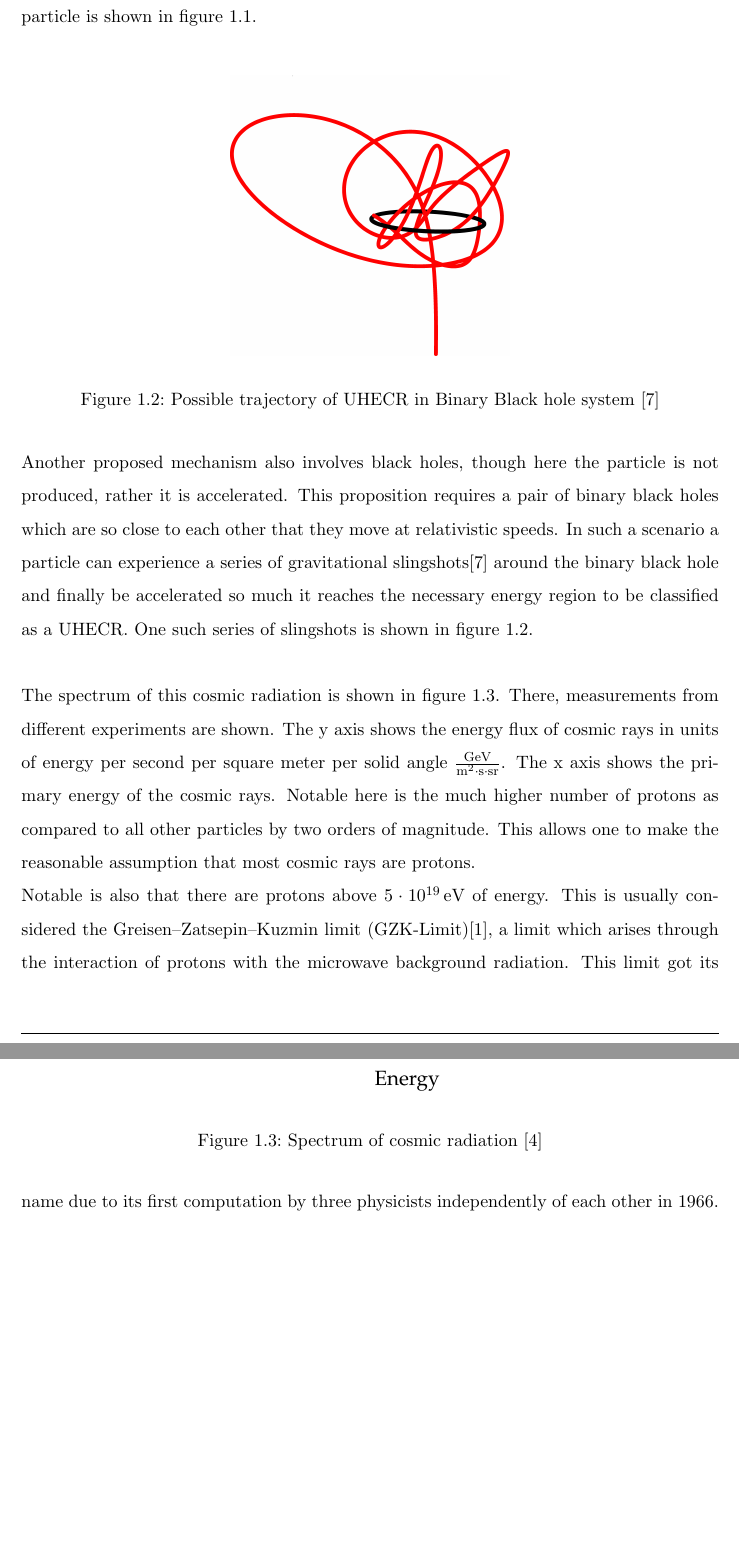
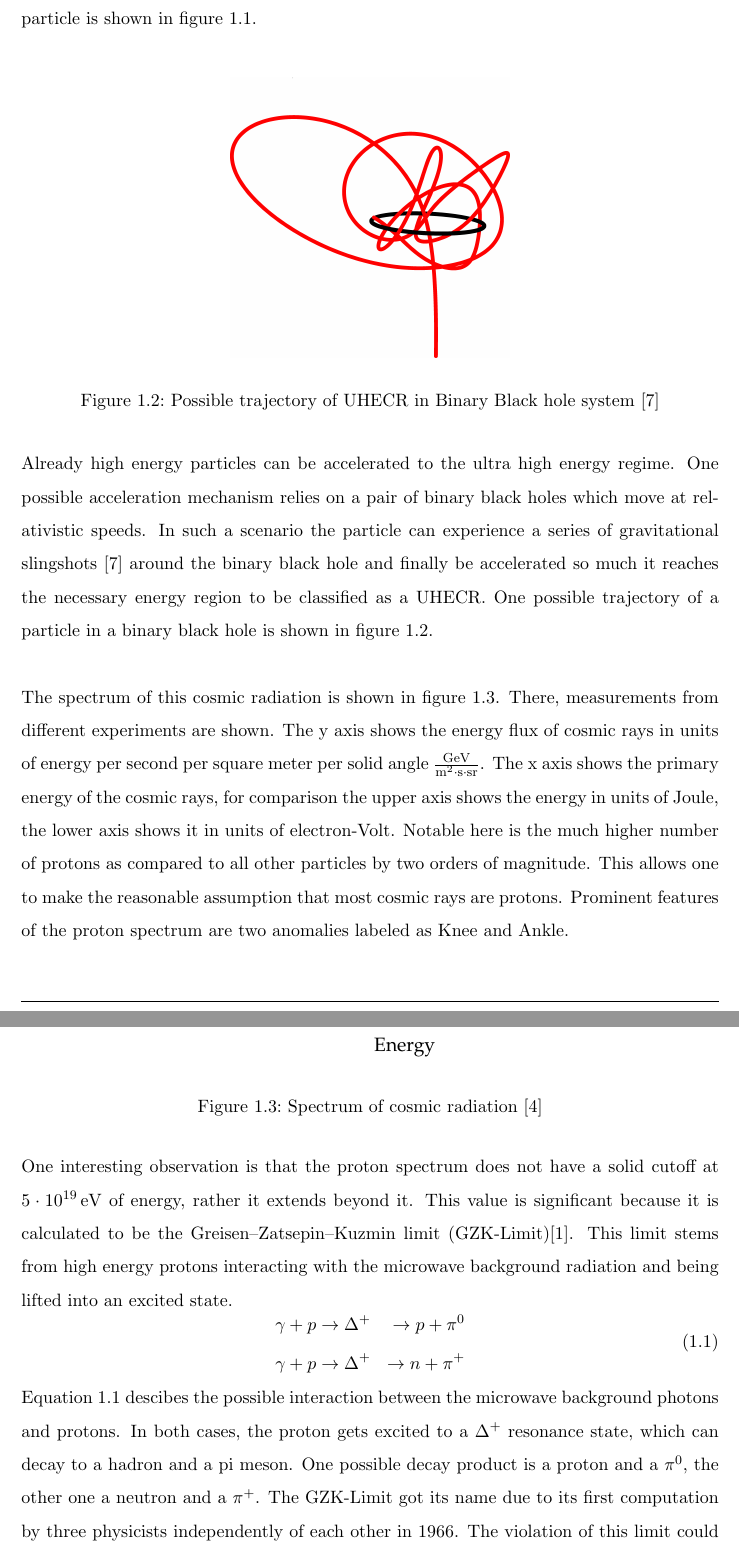
Before and after one commit to dtreffenstaedt/bachelorthesis, a LaTeX thesis (thesis.tex): two parts of pages 4 and 5 of 17, joined at a grey line, cut so that both start at the same text, the shorter picture padded with empty space. Compiled offline with pdfLaTeX.

Commit message:
Modified introduction section

```diff
--- a/thesis.tex
+++ b/thesis.tex
@@ -29,23 +29,30 @@ Cosmic radiation has been discovered in 1912 by Viktor Hess by performing measur
 	\caption{Trajectory of neutral particle around supermassive black hole \cite{Tursunov_2020}}
 	\label{fig:uhecr-sm-bh}
 \end{figure}\\
-For \acrshort{uhecr}, the exact production mechanism is unknown and an area of active research, though some sources have been speculated. One such proposed mechanism is a spinning supermassive hole with a neutral particle in its accretion disk. The Orbit of this particle decays until it is close enough to the black hole so that the effective electric charge dominates and ionises the particle which causes a large acceleration\cite{Tursunov_2020}. The trajectory of the particle is shown in figure \ref{fig:uhecr-sm-bh}.\\
+The production mechanisms for \acrshort{uhecr} are unknown and an area of active research, though some sources have been speculated. One such proposed mechanism is a spinning supermassive hole with a neutral particle in its accretion disk. The Orbit of this particle decays until it is close enough to the black hole so that the effective electric charge dominates and ionises the particle which causes a large acceleration\cite{Tursunov_2020}. The trajectory of the particle is shown in figure \ref{fig:uhecr-sm-bh}.\\
 \begin{figure}[ht!]
 	\centering
 	\includegraphics[width=0.4\linewidth]{data/trajectory-binary-bh}
 	\caption{Possible trajectory of UHECR in Binary Black hole system \cite{Zhang2020}}
 	\label{fig:trajectory-binary-bh}
 \end{figure} \\
-Another proposed mechanism also involves black holes, though here the particle is not produced, rather it is accelerated. This proposition requires a pair of binary black holes which are so close to each other that they move at relativistic speeds. In such a scenario a particle can experience a series of gravitational slingshots\cite{Zhang2020} around the binary black hole and finally be accelerated so much it reaches the necessary energy region to be classified as a \acrshort{uhecr}. One such series of slingshots is shown in figure \ref{fig:trajectory-binary-bh}. \\
+Already high energy particles can be accelerated to the ultra high energy regime. One possible acceleration mechanism relies on a pair of binary black holes which move at relativistic speeds. In such a scenario the particle can experience a series of gravitational slingshots \cite{Zhang2020} around the binary black hole and finally be accelerated so much it reaches the necessary energy region to be classified as a \acrshort{uhecr}. One possible trajectory of a particle in a binary black hole is shown in figure \ref{fig:trajectory-binary-bh}. \\
 \begin{figure}[ht!]
 	\centering
-	\includegraphics[width=0.8\linewidth]{data/cr_spectrum}
+	\includegraphics[width=0.75\linewidth]{data/cr_spectrum}
 	\caption{Spectrum of cosmic radiation \cite{evoli_carmelo_2020_4396125}}
 	\label{fig:cr_spectrum}
 \end{figure} \\
-The spectrum of this cosmic radiation is shown in figure \ref{fig:cr_spectrum}. There, measurements from different experiments are shown. The y axis shows the energy flux of cosmic rays in units of energy per second per square meter per solid angle $\frac{\text{GeV}}{\text{m}^2\cdot\text{s}\cdot\text{sr}}$. The x axis shows the primary energy of the cosmic rays. Notable here is the much higher number of protons as compared to all other particles by two orders of magnitude. This allows one to make the reasonable assumption that most cosmic rays are protons. \\
-Notable is also that there are protons above $5\cdot10^{19}$\,eV of energy.
-This is usually considered the \acrfull{gzkl}\cite{2021APh...12602526B}, a limit which arises through the interaction of protons with the microwave background radiation. This limit got its name due to its first computation by three physicists independently of each other in 1966. The violation of this limit could be explained with a proposition by the Pierre Auger Observatory that most \acrshort{uhecr} are in fact heavier nuclei than single protons \cite{thepierreaugercollaboration2017inferences}.
+The spectrum of this cosmic radiation is shown in figure \ref{fig:cr_spectrum}. There, measurements from different experiments are shown. The y axis shows the energy flux of cosmic rays in units of energy per second per square meter per solid angle $\frac{\text{GeV}}{\text{m}^2\cdot\text{s}\cdot\text{sr}}$. The x axis shows the primary energy of the cosmic rays, for comparison the upper axis shows the energy in units of Joule, the lower axis shows it in units of electron-Volt. Notable here is the much higher number of protons as compared to all other particles by two orders of magnitude. This allows one to make the reasonable assumption that most cosmic rays are protons. Prominent features of the proton spectrum are two anomalies labeled as Knee and Ankle. \\
+One interesting observation is that the proton spectrum does not have a solid cutoff at $5\cdot10^{19}$\,eV of energy, rather it extends beyond it. This value is significant because it is calculated to be the \acrfull{gzkl}\cite{2021APh...12602526B}. This limit stems from high energy protons interacting with the microwave background radiation and being lifted into an excited state.
+\begin{equation}\label{eq:gzkl}
+	\begin{aligned}
+		\gamma + p &\rightarrow \Delta^+ &\rightarrow p + \pi^0 \\
+		\gamma + p &\rightarrow \Delta^+ &\rightarrow n + \pi^+
+	\end{aligned}
+\end{equation}
+Equation \ref{eq:gzkl} descibes the possible interaction between the microwave background photons and protons. In both cases, the proton gets excited to a $\Delta^+$ resonance state, which can decay to a hadron and a pi meson. One possible decay product is a proton and a $\pi^0$, the other one a neutron and a $\pi^+$.
+The \acrshort{gzkl} got its name due to its first computation by three physicists independently of each other in 1966. The violation of this limit could be explained with a proposition by the Pierre Auger Observatory that most \acrshort{uhecr} are in fact heavier nuclei than single protons \cite{thepierreaugercollaboration2017inferences}.
 
 \clearpage
 \subsection{Cosmic Air Showers}
```
Also changed, not shown: thesis.tex (8 more changed lines).
